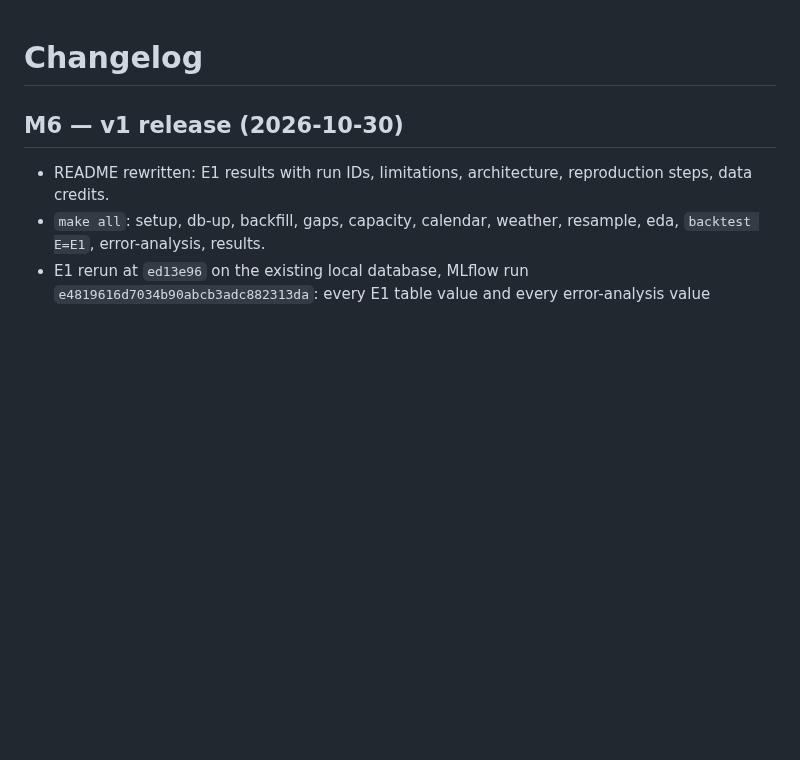
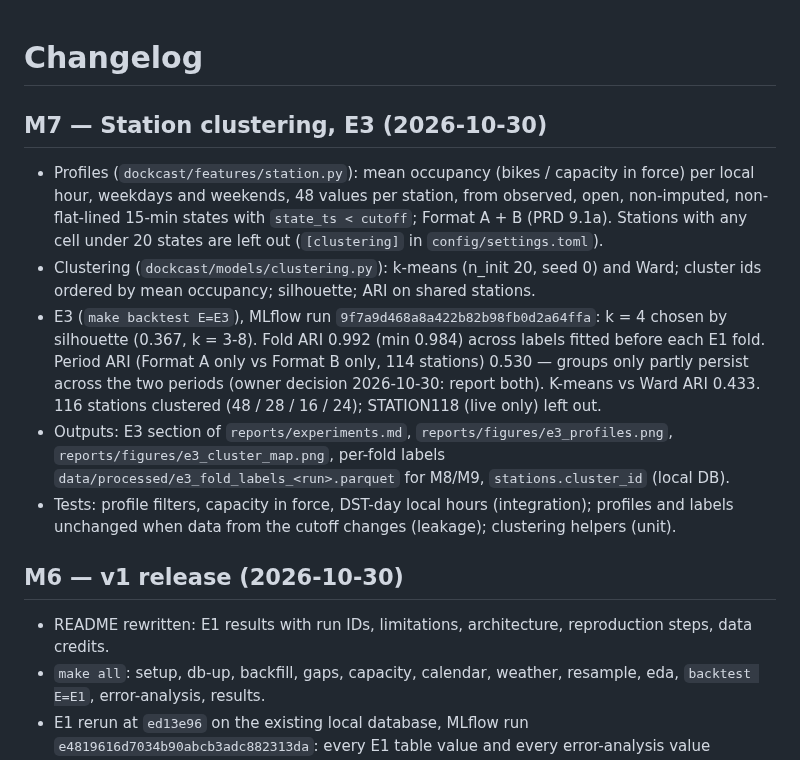
Before and after one commit to sanjaysurya10/Dockcast, a Markdown page: CHANGELOG.md, the part around the change. Drawn GitHub-style; blank space fills up the shorter version.

Commit message:
exp: E3 report, figures and M7 changelog (run 9f7a9d46)
Co-Authored-By: Claude Opus 5.5 <noreply@anthropic.com>

```diff
--- a/CHANGELOG.md
+++ b/CHANGELOG.md
@@ -1,4 +1,23 @@
 # Changelog
+
+## M7 — Station clustering, E3 (2026-10-30)
+
+- Profiles (`dockcast/features/station.py`): mean occupancy (bikes / capacity in force) per local
+  hour, weekdays and weekends, 48 values per station, from observed, open, non-imputed,
+  non-flat-lined 15-min states with `state_ts < cutoff`; Format A + B (PRD 9.1a). Stations with
+  any cell under 20 states are left out (`[clustering]` in `config/settings.toml`).
+- Clustering (`dockcast/models/clustering.py`): k-means (n_init 20, seed 0) and Ward; cluster ids
+  ordered by mean occupancy; silhouette; ARI on shared stations.
+- E3 (`make backtest E=E3`), MLflow run `9f7a9d468a8a422b82b98fb0d2a64ffa`: k = 4 chosen by
+  silhouette (0.367, k = 3-8). Fold ARI 0.992 (min 0.984) across labels fitted before each E1
+  fold. Period ARI (Format A only vs Format B only, 114 stations) 0.530 — groups only partly
+  persist across the two periods (owner decision 2026-10-30: report both). K-means vs Ward ARI
+  0.433. 116 stations clustered (48 / 28 / 16 / 24); STATION118 (live only) left out.
+- Outputs: E3 section of `reports/experiments.md`, `reports/figures/e3_profiles.png`,
+  `reports/figures/e3_cluster_map.png`, per-fold labels
+  `data/processed/e3_fold_labels_<run>.parquet` for M8/M9, `stations.cluster_id` (local DB).
+- Tests: profile filters, capacity in force, DST-day local hours (integration); profiles and
+  labels unchanged when data from the cutoff changes (leakage); clustering helpers (unit).
 
 ## M6 — v1 release (2026-10-30)
 
```
Also changed, not shown: reports/experiments.md (+36 -0 lines), reports/figures/e3_cluster_map.png (added), reports/figures/e3_profiles.png (added).
